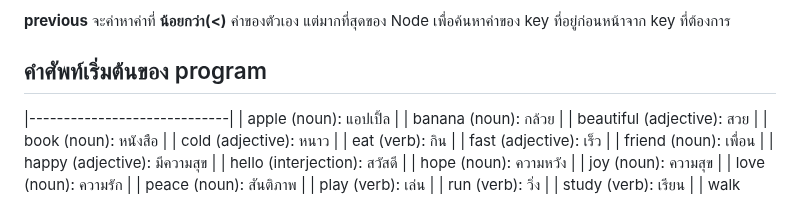
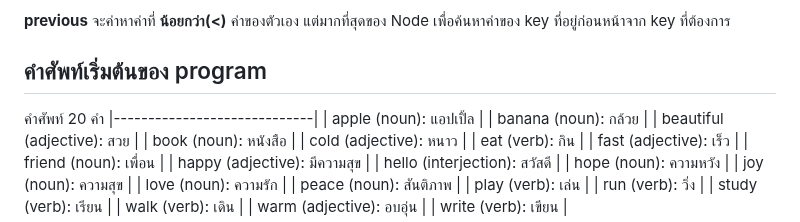
Before and after one commit to unzaza22/Algorithm, a Markdown page: DictionaryFinalProject/README.md, the part around the change. Rendered like a GitHub page.

```diff
--- a/DictionaryFinalProject/README.md
+++ b/DictionaryFinalProject/README.md
@@ -27,6 +27,7 @@ class นี้จะเป็นตัว algorithm ในการทำงา
 **previous** จะค่าหาค่าที่ **น้อยกว่า(<)** ค่าของตัวเอง แต่มากที่สุดของ Node เพื่อค้นหาค่าของ key ที่อยู่ก่อนหน้าจาก key ที่ต้องการ
 
 ## คำศัพท์เริ่มต้นของ program
+คำศัพท์ 20 คำ
 |-----------------------------|
 | apple (noun): แอปเปิ้ล        |
 | banana (noun): กล้วย         |
```
